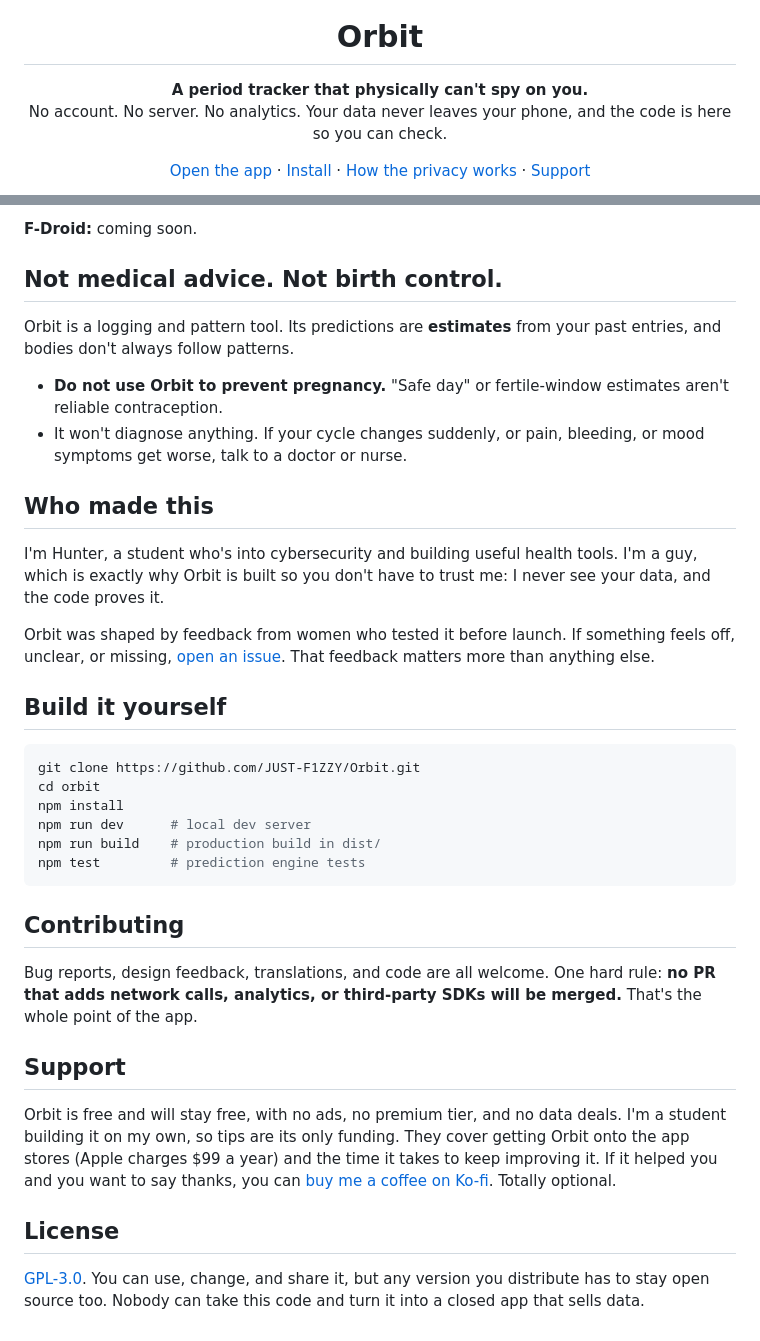
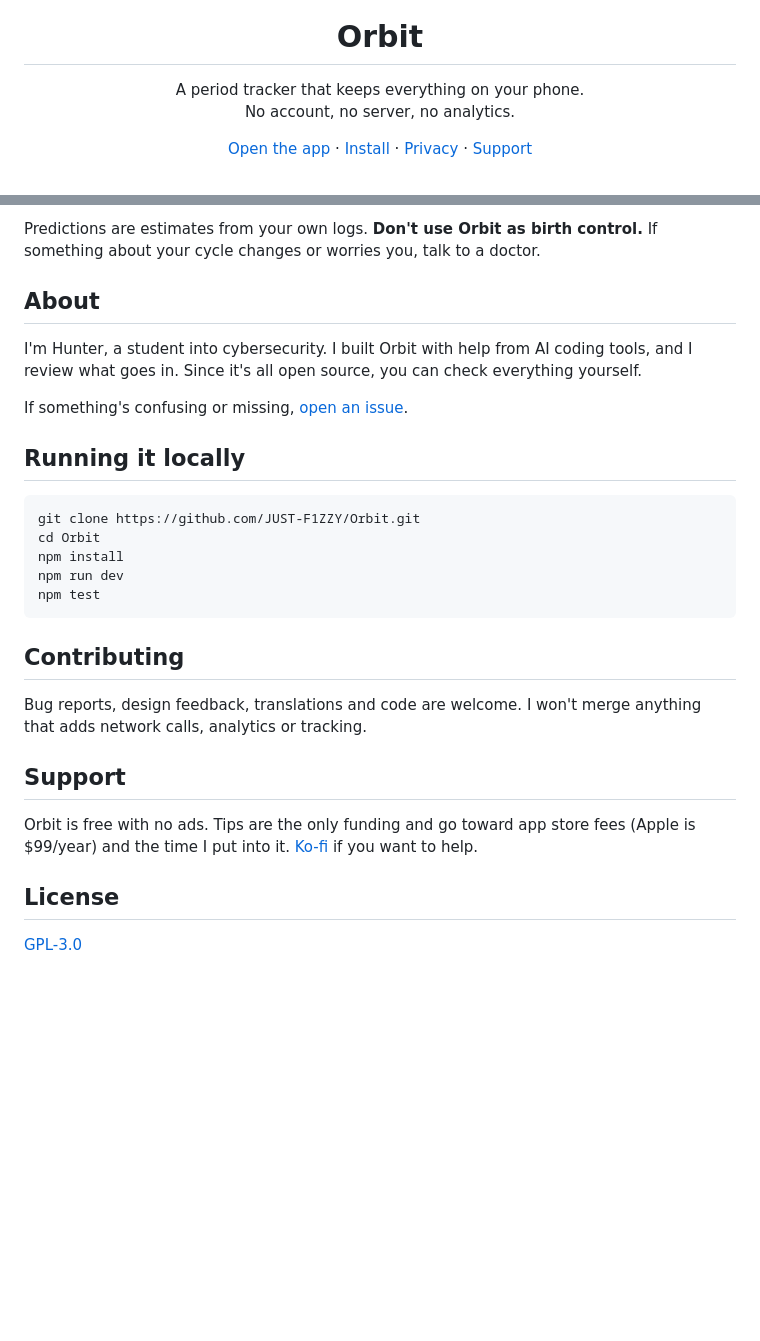
Before and after one commit to JUST-F1ZZY/Orbit, a Markdown page: README.md, 2 parts joined by grey strips. GitHub-like rendering; blank space fills up the shorter version.

````diff
--- a/README.md
+++ b/README.md
@@ -5,14 +5,14 @@
 <h1 align="center">Orbit</h1>
 
 <p align="center">
-  <b>A period tracker that physically can't spy on you.</b><br>
-  No account. No server. No analytics. Your data never leaves your phone, and the code is here so you can check.
+  A period tracker that keeps everything on your phone.<br>
+  No account, no server, no analytics.
 </p>
 
 <p align="center">
   <a href="https://just-f1zzy.github.io/Orbit/">Open the app</a> ·
   <a href="#install">Install</a> ·
-  <a href="#how-the-privacy-works">How the privacy works</a> ·
+  <a href="#privacy">Privacy</a> ·
   <a href="https://ko-fi.com/fizzyyy052326">Support</a>
 </p>
 
@@ -76,38 +71,30 @@ Orbit is a web app you install to your home screen. It's free, there's no app st
 
-**F-Droid:** coming soon.
+Predictions are estimates from your own logs. **Don't use Orbit as birth control.** If something about your cycle changes or worries you, talk to a doctor.
 
-## Not medical advice. Not birth control.
+## About
 
-Orbit is a logging and pattern tool. Its predictions are **estimates** from your past entries, and bodies don't always follow patterns.
+I'm Hunter, a student into cybersecurity. I built Orbit with help from AI coding tools, and I review what goes in. Since it's all open source, you can check everything yourself.
 
-- **Do not use Orbit to prevent pregnancy.** "Safe day" or fertile-window estimates aren't reliable contraception.
-- It won't diagnose anything. If your cycle changes suddenly, or pain, bleeding, or mood symptoms get worse, talk to a doctor or nurse.
+If something's confusing or missing, [open an issue](../../issues).
 
-## Who made this
-
-I'm Hunter, a student who's into cybersecurity and building useful health tools. I'm a guy, which is exactly why Orbit is built so you don't have to trust me: I never see your data, and the code proves it.
-
-Orbit was shaped by feedback from women who tested it before launch. If something feels off, unclear, or missing, [open an issue](../../issues). That feedback matters more than anything else.
-
-## Build it yourself
+## Running it locally
 
 ```bash
 git clone https://github.com/JUST-F1ZZY/Orbit.git
-cd orbit
+cd Orbit
 npm install
-npm run dev      # local dev server
-npm run build    # production build in dist/
-npm test         # prediction engine tests
+npm run dev
+npm test
 ```
 
 ## Contributing
 
-Bug reports, design feedback, translations, and code are all welcome. One hard rule: **no PR that adds network calls, analytics, or third-party SDKs will be merged.** That's the whole point of the app.
+Bug reports, design feedback, translations and code are welcome. I won't merge anything that adds network calls, analytics or tracking.
 
 ## Support
 
-Orbit is free and will stay free, with no ads, no premium tier, and no data deals. I'm a student building it on my own, so tips are its only funding. They cover getting Orbit onto the app stores (Apple charges $99 a year) and the time it takes to keep improving it. If it helped you and you want to say thanks, you can [buy me a coffee on Ko-fi](https://ko-fi.com/fizzyyy052326). Totally optional.
+Orbit is free with no ads. Tips are the only funding and go toward app store fees (Apple is $99/year) and the time I put into it. [Ko-fi](https://ko-fi.com/fizzyyy052326) if you want to help.
 
 ## License
 
-[GPL-3.0](LICENSE). You can use, change, and share it, but any version you distribute has to stay open source too. Nobody can take this code and turn it into a closed app that sells data.
+[GPL-3.0](LICENSE)
````
Also changed, not shown: other parts of README.md (+31 -36 lines), docs/screenshot-calendar.png (added), docs/screenshot-insights.png (added), docs/screenshot-today.png (added), 8 other files.
